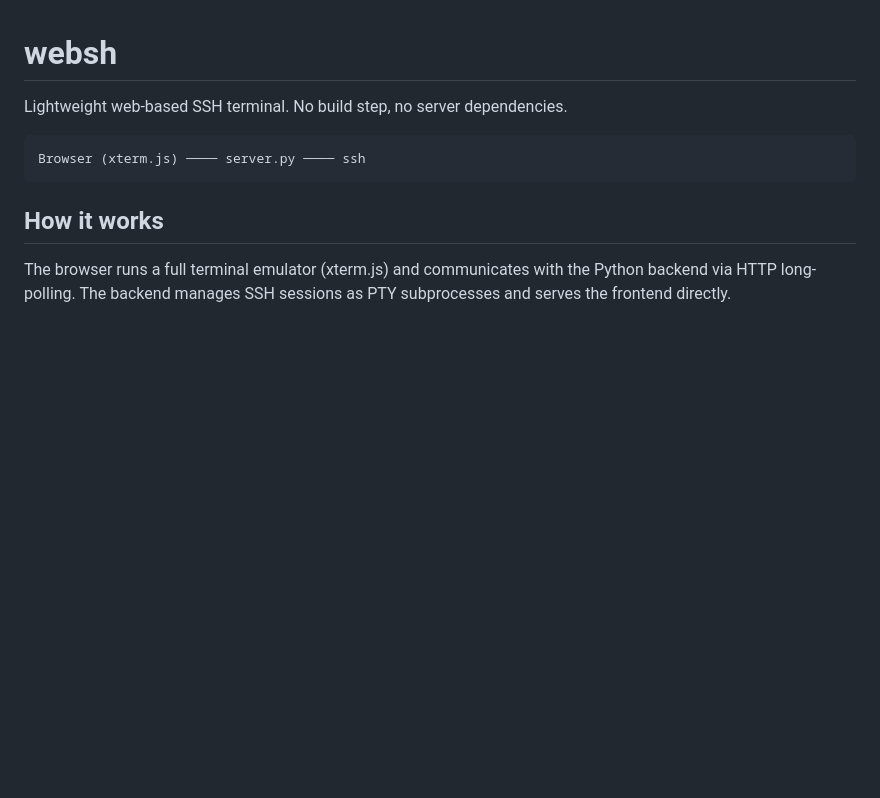
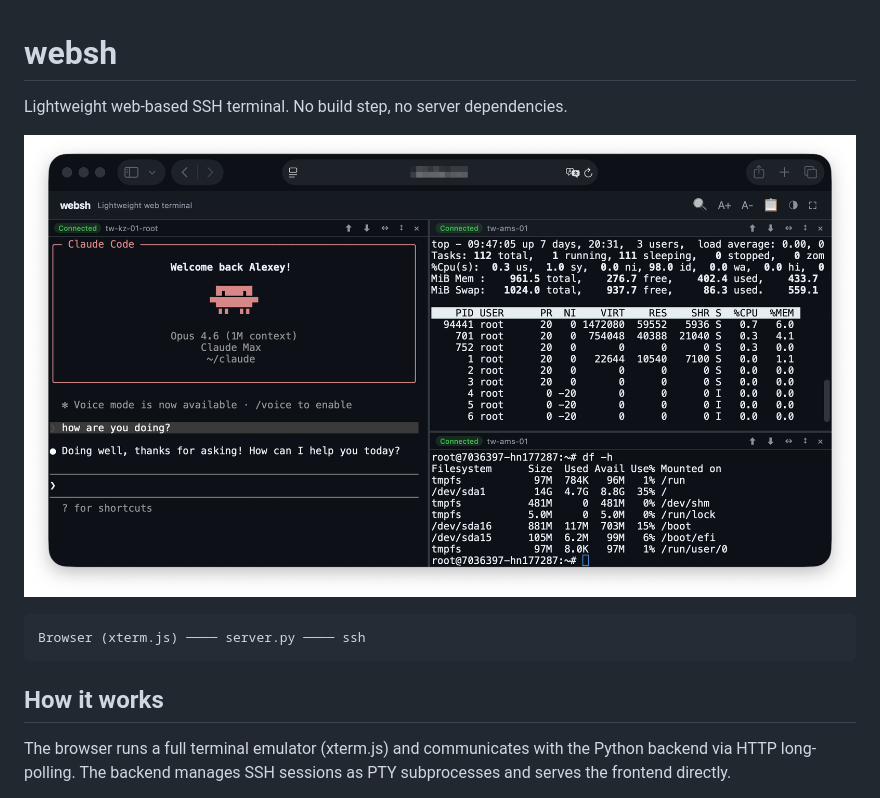
Before and after one commit to Evildoerblockhouse900/websh, a Markdown page: README.md, the part around the change. Drawn GitHub-style; pictures changed too: screenshot.png (added); blank space fills up the shorter version.

Commit message:
add screenshot, fix saved connection label

````diff
--- a/README.md
+++ b/README.md
@@ -1,6 +1,8 @@
 # websh
 
 Lightweight web-based SSH terminal. No build step, no server dependencies.
+
+![websh split panes](screenshot.png)
 
 ```
 Browser (xterm.js) ──── server.py ──── ssh
````
Also changed, not shown: 1 other file.
